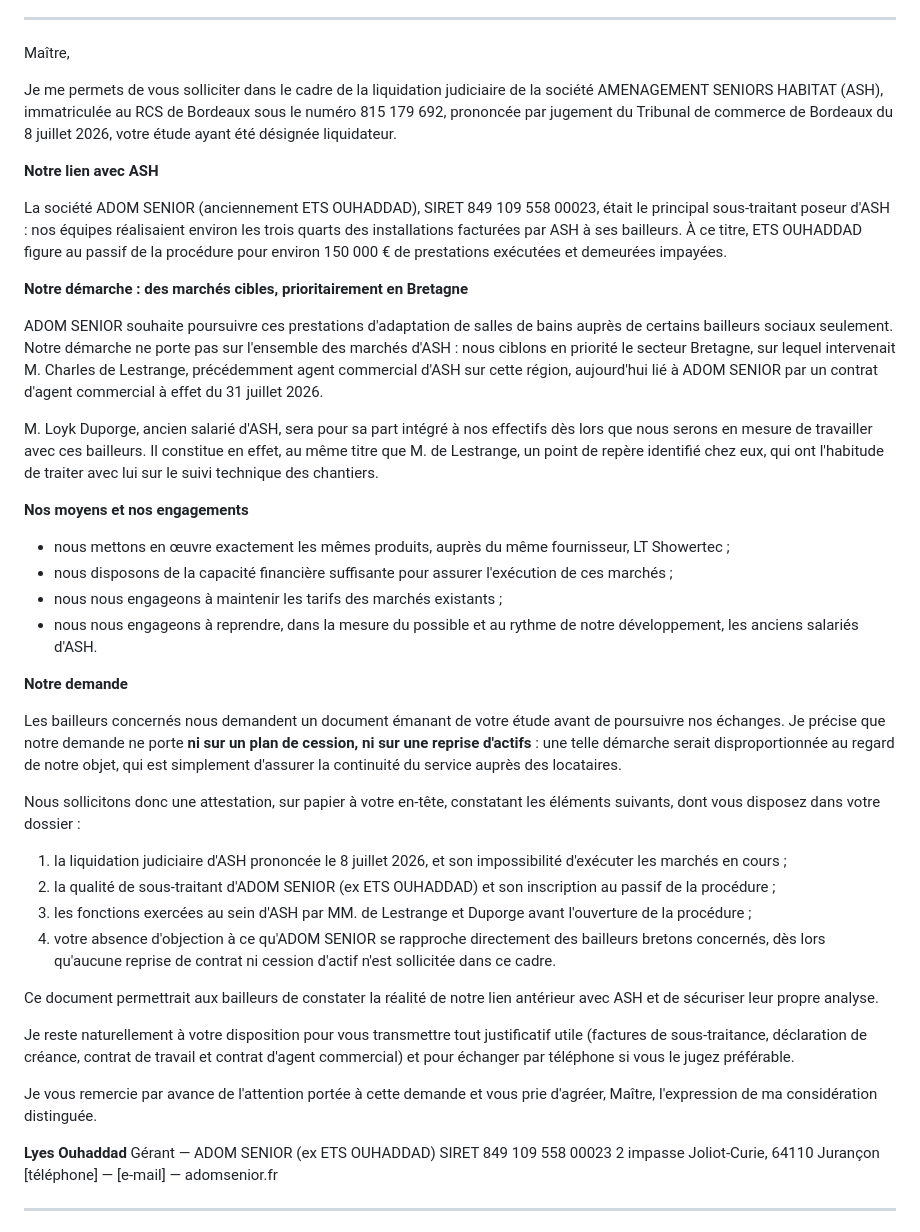
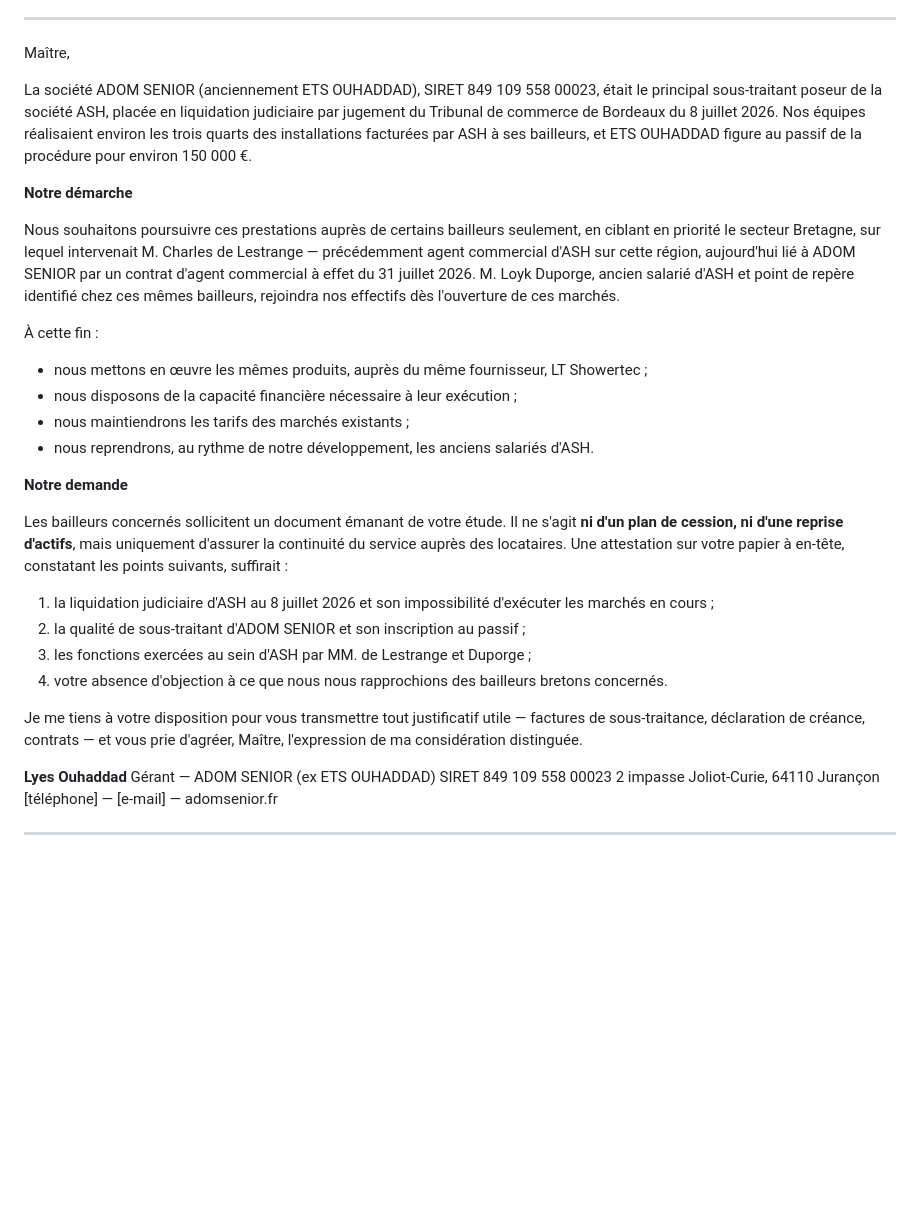
Before and after one commit to Wawa33230/MEMOIRE-TECHNIQUE-et-AO, a Markdown page: courriers/MAIL_MANDATAIRE_ATTESTATION_CONTINUITE.md, the part around the change. GitHub-like rendering; blank space fills up the shorter version.

Commit message:
Mail mandataire : resserrage final
Intro et lien avec ASH fusionnés, formules de disposition et de politesse
réunies, commentaires redondants supprimés. Deux intertitres, la liste
d'engagements et les quatre constats sont conservés.

Co-Authored-By: Claude Opus 5 <noreply@anthropic.com>
Claude-Session: https://claude.ai/code/session_01K5LwA8NCS9B4vD9dp2U7H2

```diff
--- a/courriers/MAIL_MANDATAIRE_ATTESTATION_CONTINUITE.md
+++ b/courriers/MAIL_MANDATAIRE_ATTESTATION_CONTINUITE.md
@@ -22,71 +22,45 @@ d'Ekip', montant exact déclaré au passif, coordonnées du signataire.
 
 Maître,
 
-Je me permets de vous solliciter dans le cadre de la liquidation judiciaire de la société
-AMENAGEMENT SENIORS HABITAT (ASH), immatriculée au RCS de Bordeaux sous le numéro
-815 179 692, prononcée par jugement du Tribunal de commerce de Bordeaux du 8 juillet 2026,
-votre étude ayant été désignée liquidateur.
+La société ADOM SENIOR (anciennement ETS OUHADDAD), SIRET 849 109 558 00023, était le
+principal sous-traitant poseur de la société ASH, placée en liquidation judiciaire par
+jugement du Tribunal de commerce de Bordeaux du 8 juillet 2026. Nos équipes réalisaient
+environ les trois quarts des installations facturées par ASH à ses bailleurs, et
+ETS OUHADDAD figure au passif de la procédure pour environ 150 000 €.
 
-**Notre lien avec ASH**
+**Notre démarche**
 
-La société ADOM SENIOR (anciennement ETS OUHADDAD), SIRET 849 109 558 00023, était le
-principal sous-traitant poseur d'ASH : nos équipes réalisaient environ les trois quarts
-des installations facturées par ASH à ses bailleurs. À ce titre, ETS OUHADDAD figure au
-passif de la procédure pour environ 150 000 € de prestations exécutées et demeurées
-impayées.
+Nous souhaitons poursuivre ces prestations auprès de certains bailleurs seulement, en
+ciblant en priorité le secteur Bretagne, sur lequel intervenait M. Charles de Lestrange —
+précédemment agent commercial d'ASH sur cette région, aujourd'hui lié à ADOM SENIOR par un
+contrat d'agent commercial à effet du 31 juillet 2026. M. Loyk Duporge, ancien salarié
+d'ASH et point de repère identifié chez ces mêmes bailleurs, rejoindra nos effectifs dès
+l'ouverture de ces marchés.
 
-**Notre démarche : des marchés cibles, prioritairement en Bretagne**
+À cette fin :
 
-ADOM SENIOR souhaite poursuivre ces prestations d'adaptation de salles de bains auprès de
-certains bailleurs sociaux seulement. Notre démarche ne porte pas sur l'ensemble des
-marchés d'ASH : nous ciblons en priorité le secteur Bretagne, sur lequel intervenait
-M. Charles de Lestrange, précédemment agent commercial d'ASH sur cette région, aujourd'hui
-lié à ADOM SENIOR par un contrat d'agent commercial à effet du 31 juillet 2026.
-
-M. Loyk Duporge, ancien salarié d'ASH, sera pour sa part intégré à nos effectifs dès lors
-que nous serons en mesure de travailler avec ces bailleurs. Il constitue en effet, au même
-titre que M. de Lestrange, un point de repère identifié chez eux, qui ont l'habitude de
-traiter avec lui sur le suivi technique des chantiers.
-
-**Nos moyens et nos engagements**
-
-- nous mettons en œuvre exactement les mêmes produits, auprès du même fournisseur,
-  LT Showertec ;
-- nous disposons de la capacité financière suffisante pour assurer l'exécution de ces
-  marchés ;
-- nous nous engageons à maintenir les tarifs des marchés existants ;
-- nous nous engageons à reprendre, dans la mesure du possible et au rythme de notre
-  développement, les anciens salariés d'ASH.
+- nous mettons en œuvre les mêmes produits, auprès du même fournisseur, LT Showertec ;
+- nous disposons de la capacité financière nécessaire à leur exécution ;
+- nous maintiendrons les tarifs des marchés existants ;
+- nous reprendrons, au rythme de notre développement, les anciens salariés d'ASH.
 
 **Notre demande**
 
-Les bailleurs concernés nous demandent un document émanant de votre étude avant de
-poursuivre nos échanges. Je précise que notre demande ne porte **ni sur un plan de cession,
-ni sur une reprise d'actifs** : une telle démarche serait disproportionnée au regard de
-notre objet, qui est simplement d'assurer la continuité du service auprès des locataires.
+Les bailleurs concernés sollicitent un document émanant de votre étude. Il ne s'agit **ni
+d'un plan de cession, ni d'une reprise d'actifs**, mais uniquement d'assurer la continuité
+du service auprès des locataires. Une attestation sur votre papier à en-tête, constatant
+les points suivants, suffirait :
 
-Nous sollicitons donc une attestation, sur papier à votre en-tête, constatant les éléments
-suivants, dont vous disposez dans votre dossier :
+1. la liquidation judiciaire d'ASH au 8 juillet 2026 et son impossibilité d'exécuter les
+   marchés en cours ;
+2. la qualité de sous-traitant d'ADOM SENIOR et son inscription au passif ;
+3. les fonctions exercées au sein d'ASH par MM. de Lestrange et Duporge ;
+4. votre absence d'objection à ce que nous nous rapprochions des bailleurs bretons
+   concernés.
 
-1. la liquidation judiciaire d'ASH prononcée le 8 juillet 2026, et son impossibilité
-   d'exécuter les marchés en cours ;
-2. la qualité de sous-traitant d'ADOM SENIOR (ex ETS OUHADDAD) et son inscription au
-   passif de la procédure ;
-3. les fonctions exercées au sein d'ASH par MM. de Lestrange et Duporge avant l'ouverture
-   de la procédure ;
-4. votre absence d'objection à ce qu'ADOM SENIOR se rapproche directement des bailleurs
-   bretons concernés, dès lors qu'aucune reprise de contrat ni cession d'actif n'est
-   sollicitée dans ce cadre.
-
-Ce document permettrait aux bailleurs de constater la réalité de notre lien antérieur avec
-ASH et de sécuriser leur propre analyse.
-
-Je reste naturellement à votre disposition pour vous transmettre tout justificatif utile
-(factures de sous-traitance, déclaration de créance, contrat de travail et contrat d'agent
-commercial) et pour échanger par téléphone si vous le jugez préférable.
-
-Je vous remercie par avance de l'attention portée à cette demande et vous prie d'agréer,
-Maître, l'expression de ma considération distinguée.
+Je me tiens à votre disposition pour vous transmettre tout justificatif utile — factures
+de sous-traitance, déclaration de créance, contrats — et vous prie d'agréer, Maître,
+l'expression de ma considération distinguée.
 
 **Lyes Ouhaddad**
 Gérant — ADOM SENIOR (ex ETS OUHADDAD)
```
